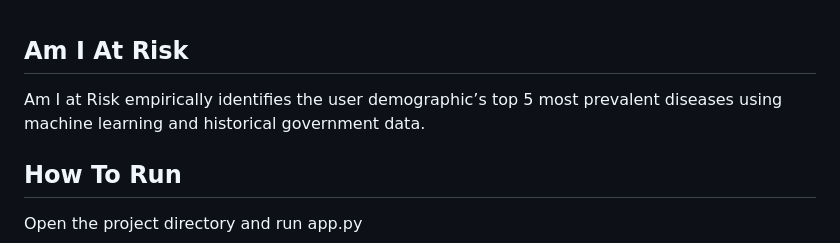
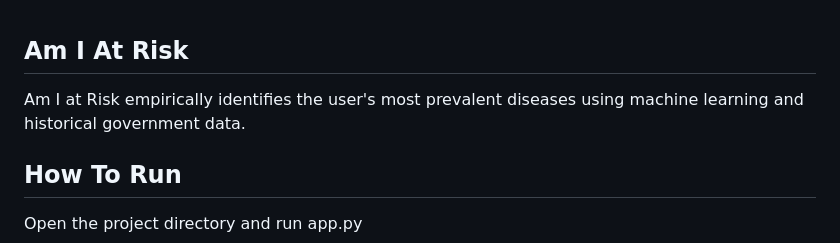
Before and after one commit to Hashir103/amiatrisk, a Markdown page: README.md, the part around the change. Rendered like a GitHub page.

```diff
--- a/README.md
+++ b/README.md
@@ -1,5 +1,5 @@
 ## Am I At Risk
-Am I at Risk empirically identifies the user demographic’s top 5 most prevalent diseases using machine learning and historical government data.
+Am I at Risk empirically identifies the user's most prevalent diseases using machine learning and historical government data.
 
 ## How To Run
 Open the project directory and run app.py
```
